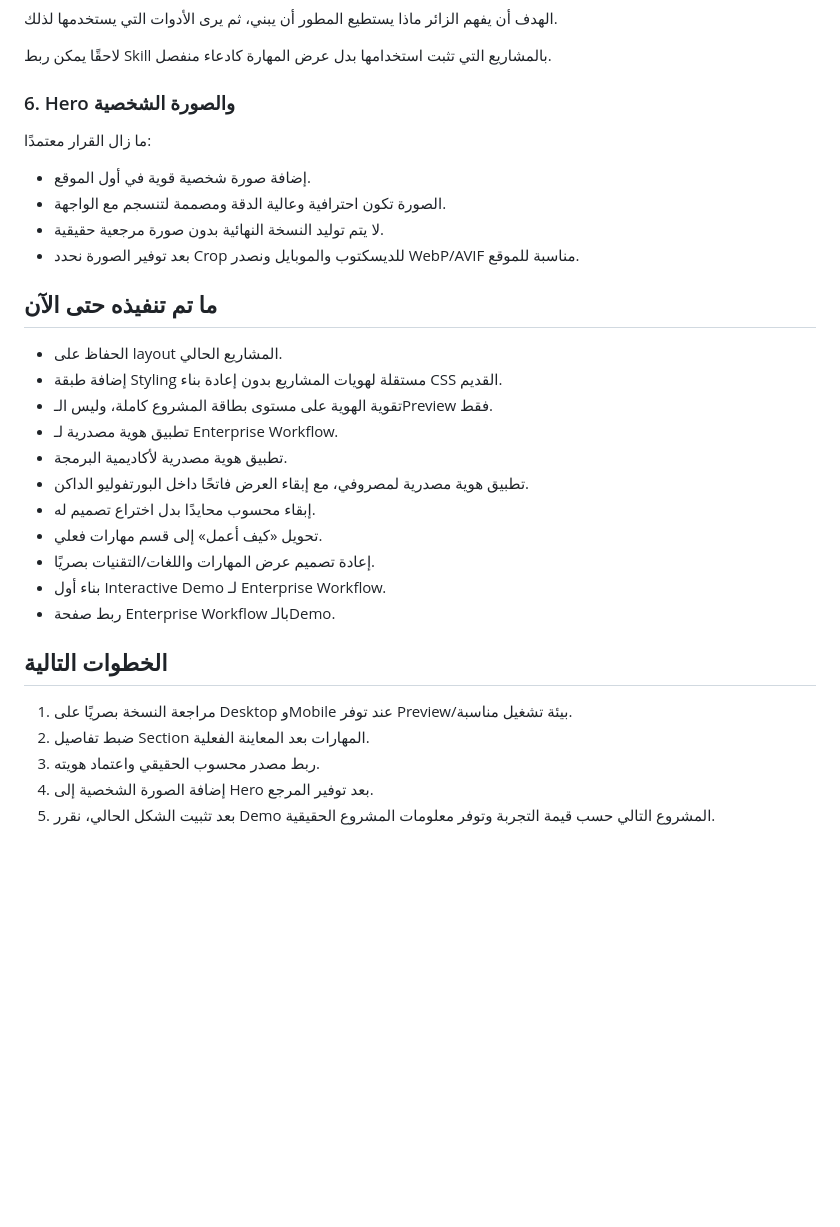
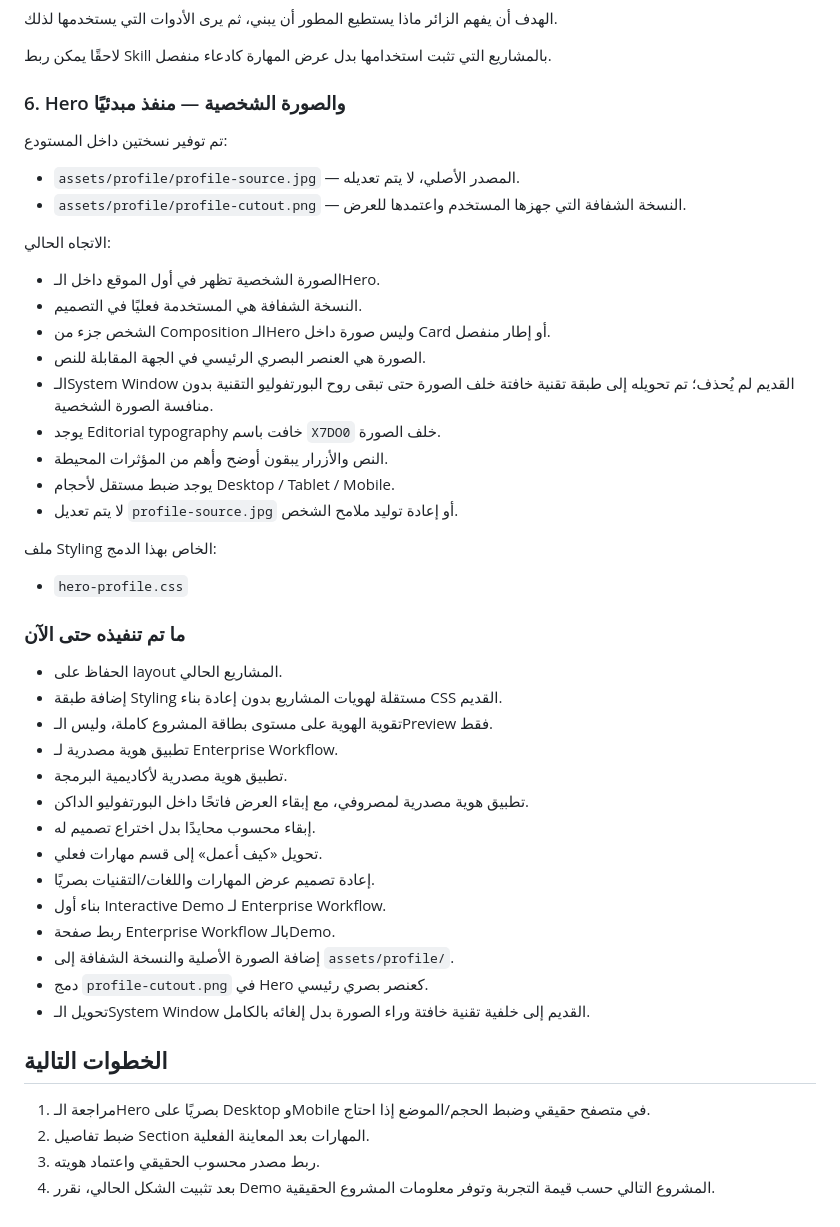
Before and after one commit to x7do0/X7do0-portfolio, a Markdown page: docs/CURRENT-DESIGN-DIRECTION.md, the part around the change. Drawn GitHub-style; blank space fills up the shorter version.

Commit message:
docs: record implemented profile hero direction

```diff
--- a/docs/CURRENT-DESIGN-DIRECTION.md
+++ b/docs/CURRENT-DESIGN-DIRECTION.md
@@ -121,16 +121,30 @@
 
 لاحقًا يمكن ربط Skill بالمشاريع التي تثبت استخدامها بدل عرض المهارة كادعاء منفصل.
 
-### 6. Hero والصورة الشخصية
+### 6. Hero والصورة الشخصية — منفذ مبدئيًا
 
-ما زال القرار معتمدًا:
+تم توفير نسختين داخل المستودع:
 
-- إضافة صورة شخصية قوية في أول الموقع.
-- الصورة تكون احترافية وعالية الدقة ومصممة لتنسجم مع الواجهة.
-- لا يتم توليد النسخة النهائية بدون صورة مرجعية حقيقية.
-- بعد توفير الصورة نحدد Crop للديسكتوب والموبايل ونصدر WebP/AVIF مناسبة للموقع.
+- `assets/profile/profile-source.jpg` — المصدر الأصلي، لا يتم تعديله.
+- `assets/profile/profile-cutout.png` — النسخة الشفافة التي جهزها المستخدم واعتمدها للعرض.
 
-## ما تم تنفيذه حتى الآن
+الاتجاه الحالي:
+
+- الصورة الشخصية تظهر في أول الموقع داخل الـHero.
+- النسخة الشفافة هي المستخدمة فعليًا في التصميم.
+- الشخص جزء من Composition الـHero وليس صورة داخل Card أو إطار منفصل.
+- الصورة هي العنصر البصري الرئيسي في الجهة المقابلة للنص.
+- الـSystem Window القديم لم يُحذف؛ تم تحويله إلى طبقة تقنية خافتة خلف الصورة حتى تبقى روح البورتفوليو التقنية بدون منافسة الصورة الشخصية.
+- يوجد Editorial typography خافت باسم `X7DO0` خلف الصورة.
+- النص والأزرار يبقون أوضح وأهم من المؤثرات المحيطة.
+- يوجد ضبط مستقل لأحجام Desktop / Tablet / Mobile.
+- لا يتم تعديل `profile-source.jpg` أو إعادة توليد ملامح الشخص.
+
+ملف Styling الخاص بهذا الدمج:
+
+- `hero-profile.css`
+
+### ما تم تنفيذه حتى الآن
 
 - الحفاظ على layout المشاريع الحالي.
 - إضافة طبقة Styling مستقلة لهويات المشاريع بدون إعادة بناء CSS القديم.
@@ -143,11 +157,13 @@
 - إعادة تصميم عرض المهارات واللغات/التقنيات بصريًا.
 - بناء أول Interactive Demo لـ Enterprise Workflow.
 - ربط صفحة Enterprise Workflow بالـDemo.
+- إضافة الصورة الأصلية والنسخة الشفافة إلى `assets/profile/`.
+- دمج `profile-cutout.png` في Hero كعنصر بصري رئيسي.
+- تحويل الـSystem Window القديم إلى خلفية تقنية خافتة وراء الصورة بدل إلغائه بالكامل.
 
 ## الخطوات التالية
 
-1. مراجعة النسخة بصريًا على Desktop وMobile عند توفر Preview/بيئة تشغيل مناسبة.
+1. مراجعة الـHero بصريًا على Desktop وMobile في متصفح حقيقي وضبط الحجم/الموضع إذا احتاج.
 2. ضبط تفاصيل Section المهارات بعد المعاينة الفعلية.
 3. ربط مصدر محسوب الحقيقي واعتماد هويته.
-4. إضافة الصورة الشخصية إلى Hero بعد توفير المرجع.
-5. بعد تثبيت الشكل الحالي، نقرر Demo المشروع التالي حسب قيمة التجربة وتوفر معلومات المشروع الحقيقية.
+4. بعد تثبيت الشكل الحالي، نقرر Demo المشروع التالي حسب قيمة التجربة وتوفر معلومات المشروع الحقيقية.
```
